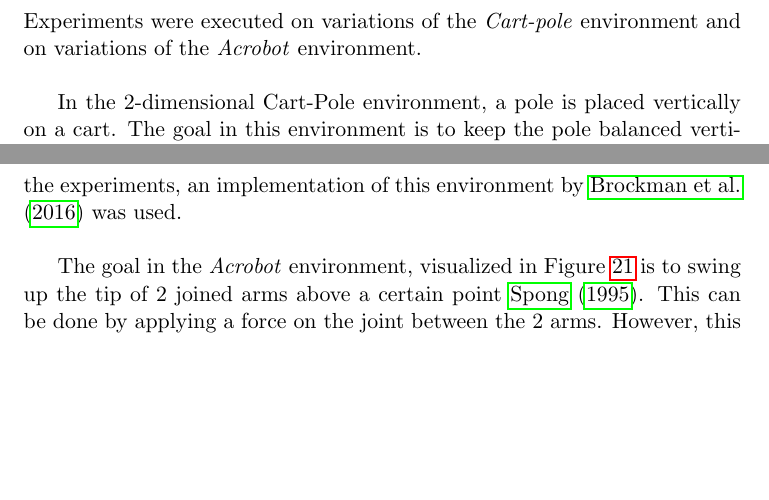
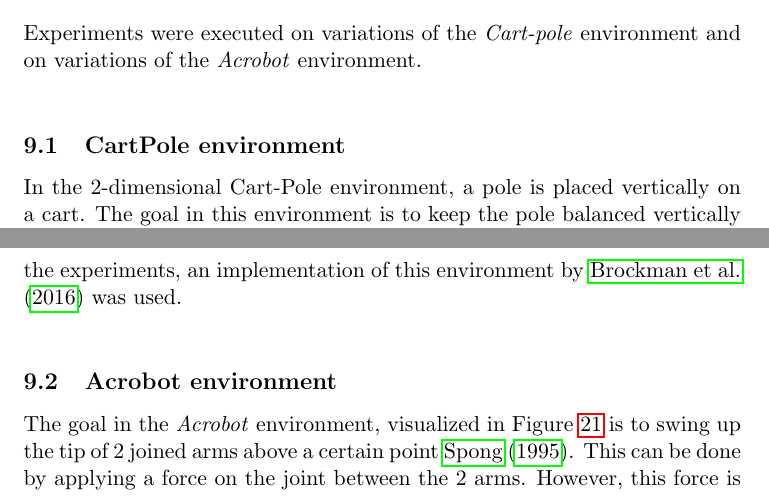
Before and after one commit to arnomoonens/Master-Thesis, a LaTeX paper (main.tex, which reads expsetup.tex): two parts of page 64 of 78, joined at a grey line, cut so that both start at the same text, the shorter picture padded with empty space. Compiled offline with pdfLaTeX.

Commit message:
Divided experimental setup text in subsections

```diff
--- a/expsetup.tex
+++ b/expsetup.tex
@@ -1,6 +1,8 @@
 \section{Experimental setup}
 Experiments were executed on variations of the \textit{Cart-pole} environment and on variations of the \textit{Acrobot} environment.\\
 
+\subsection{CartPole environment} % (fold)
+\label{sub:cartpole_environment}
 In the 2-dimensional Cart-Pole environment, a pole is placed vertically on a cart. The goal in this environment is to keep the pole balanced vertically (i.e. keep the angle of the pole between thresholds) and to keep the cart between 2 borders.
 The state is defined by 4 continuous-valued attributes: the position of the cart, the velocity of the cart, the angle of the pole and the angular velocity of the pole.
 A discrete value of $1$ is given as a reward each time the pole is balanced and the cart is between bounds.
@@ -14,7 +16,10 @@ The environment is visualized in Figure~\ref{fig:cartpole}.
     \label{fig:cartpole}
 \end{figure}
 For executing the experiments, an implementation of this environment by \cite{Brockman2016OpenAIGym} was used.\\
+% subsection cartpole_environment (end)
 
+\subsection{Acrobot environment} % (fold)
+\label{sub:acrobot_environment}
 The goal in the \textit{Acrobot} environment, visualized in Figure~\ref{fig:acrobot} is to swing up  the tip of 2 joined arms above a certain point \cite{spong1995swing}.
 This can be done by applying a force on the joint between the 2 arms.
 However, this force is not enough to fulfill the goal immediately. Instead, the actuator must apply force to the left and to the right to build up enough speed to get above the horizontal threshold.
```
Also changed, not shown: expsetup.tex (4 more changed lines).
